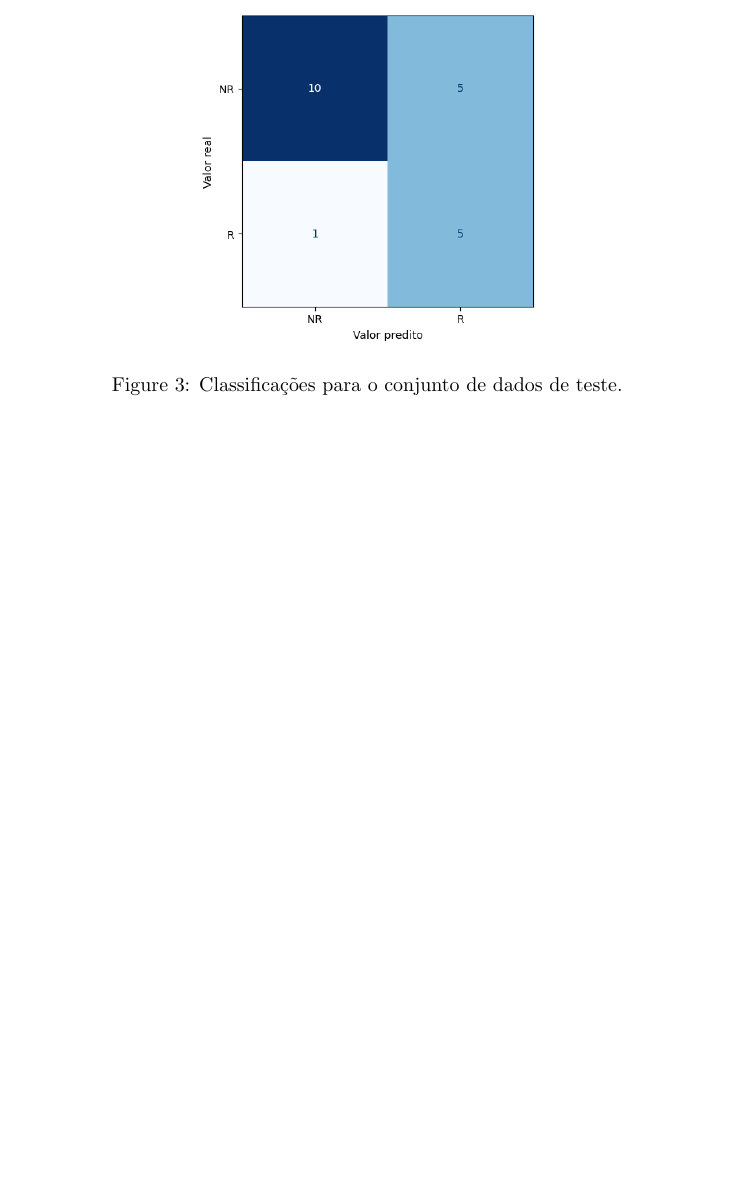
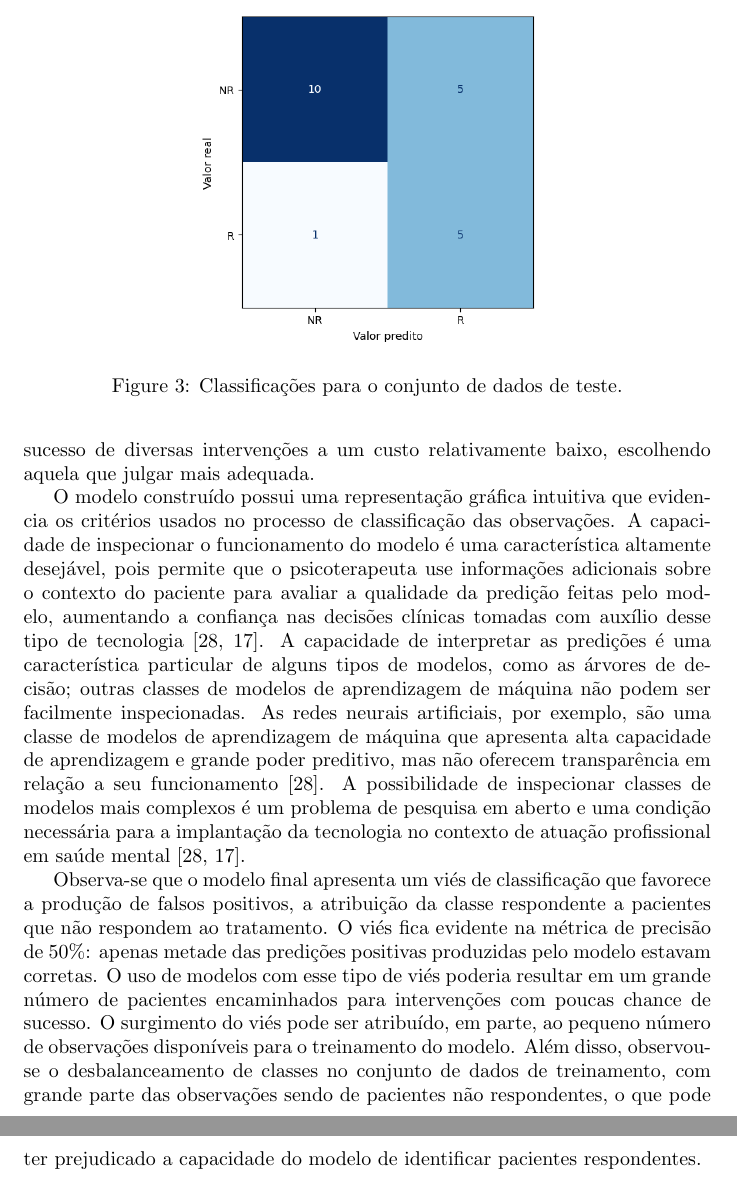
Before and after one commit to guilhermedias/tcc, a LaTeX document (texto/main.tex, which reads texto/03-exemplo/main.tex): part of page 11 of 15 before the commit and two parts of pages 11 and 12 of 17 after it, the two joined at a grey line, cut so that both start at the same text, the shorter picture padded with empty space. The pictures show the PDF file docs/texto.pdf that the author committed with the source.

Commit message:
Refina a seção de resultados e discussão

```diff
--- a/texto/03-exemplo/main.tex
+++ b/texto/03-exemplo/main.tex
@@ -125,3 +125,21 @@ depressivos das participantes do conjunto de dados de teste com uma acurária de
     \caption{Classificações para o conjunto de dados de teste.}
     \label{fig:matriz}
 \end{figure}
+
+Neste exemplo, buscou-se predizer melhora nos níveis de sintomas depressivos após uma intervenção de psicologia positiva via internet usando um modelo de aprendizagem de máquina do tipo árvore de
+decisão. Foi possível, mesmo com um conjunto de dados de tamanho pequeno, construir um modelo funcional e com desempenho razoável, alcançando cerca de $70\%$ de acurácia. O resultado obtido alinha-se
+com uma série achados recentes, onde, com técnicas similares, as características sociodemográficas e clínicas de pacientes foram usadas para predizer o desfecho de psicoterapia com sucesso \cite{Collins2023, Hornstein2021}.
+A incorporação desse tipo de tecnologia na prática de psicoterapia permitiria a personalização de tratamentos com maiores níveis de assertividade: com auxílio de modelos de aprendizagem de máquina, o
+psicoterapeuta poderia estimar as chances de sucesso de diversas intervenções a um custo relativamente baixo, escolhendo aquela que julgar mais adequada.
+
+O modelo construído possui uma representação gráfica intuitiva que evidencia os critérios usados no processo de classificação das observações. A capacidade de inspecionar o funcionamento do modelo
+é uma característica altamente desejável, pois permite que o psicoterapeuta use informações adicionais sobre o contexto do paciente para avaliar a qualidade da predição feitas pelo modelo, aumentando
+a confiança nas decisões clínicas tomadas com auxílio desse tipo de tecnologia \cite{Stiglic2020, WHO2023}. A capacidade de interpretar as predições é uma característica particular de alguns tipos de modelos,
+como as árvores de decisão; outras classes de modelos de aprendizagem de máquina não podem ser facilmente inspecionadas. As redes neurais artificiais, por exemplo, são uma classe de modelos de aprendizagem
+de máquina que apresenta alta capacidade de aprendizagem e grande poder preditivo, mas não oferecem transparência em relação a seu funcionamento \cite{Stiglic2020}. A possibilidade de inspecionar classes
+de modelos mais complexos é um problema de pesquisa em aberto e uma condição necessária para a implantação da tecnologia no contexto de atuação profissional em saúde mental \cite{Stiglic2020, WHO2023}.
+
+Observa-se que o modelo final apresenta um viés de classificação que favorece a produção de falsos positivos, a atribuição da classe respondente a pacientes que não respondem ao tratamento. O viés fica evidente
+na métrica de precisão de $50\%$: apenas metade das predições positivas produzidas pelo modelo estavam corretas. O uso de modelos com esse tipo de viés poderia resultar em um grande número de pacientes encaminhados
+para intervenções com poucas chance de sucesso. O surgimento do viés pode ser atribuído, em parte, ao pequeno número de observações disponíveis para o treinamento do modelo. Além disso, observou-se o desbalanceamento
+de classes no conjunto de dados de treinamento, com grande parte das observações sendo de pacientes não respondentes, o que pode ter prejudicado a capacidade do modelo de identificar pacientes respondentes.
```
Also changed, not shown: texto/references.bib (+28 -0 lines), docs/texto.pdf.
